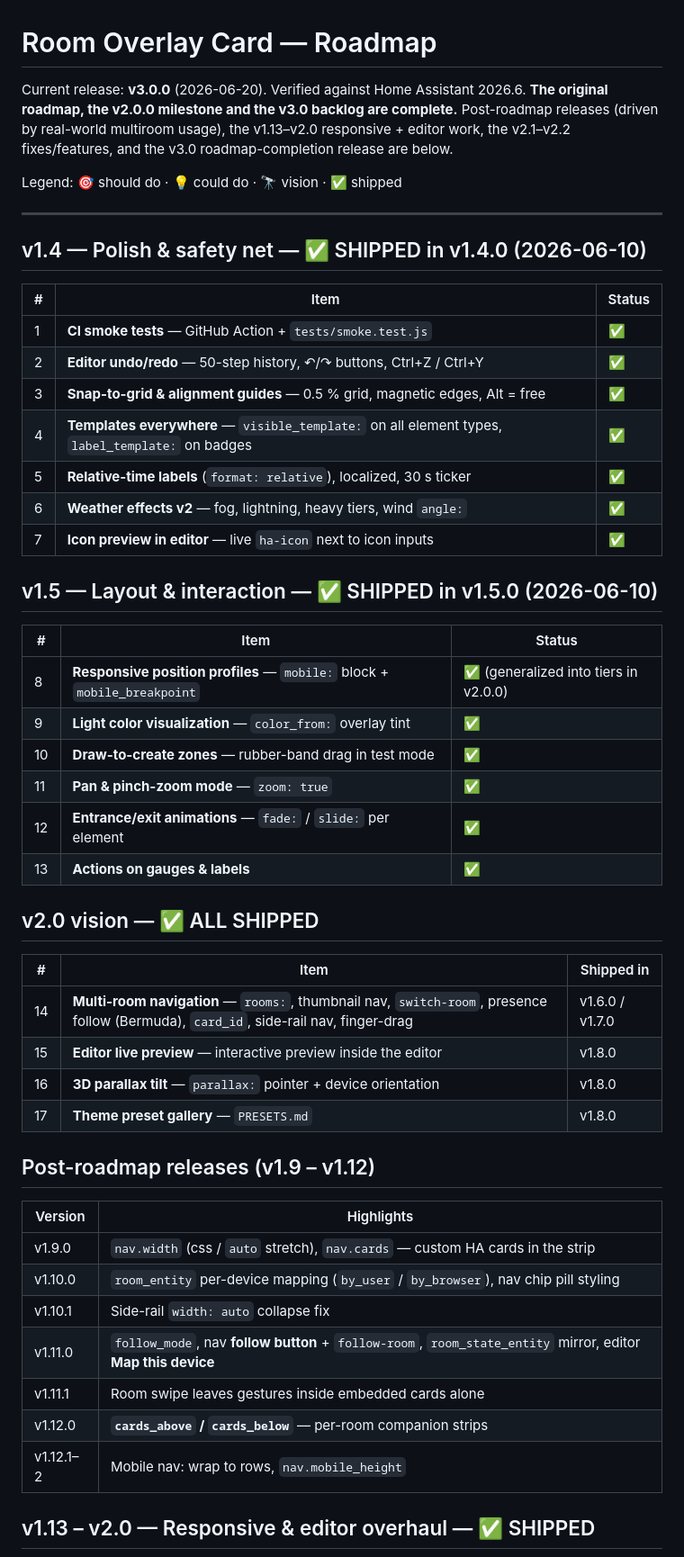
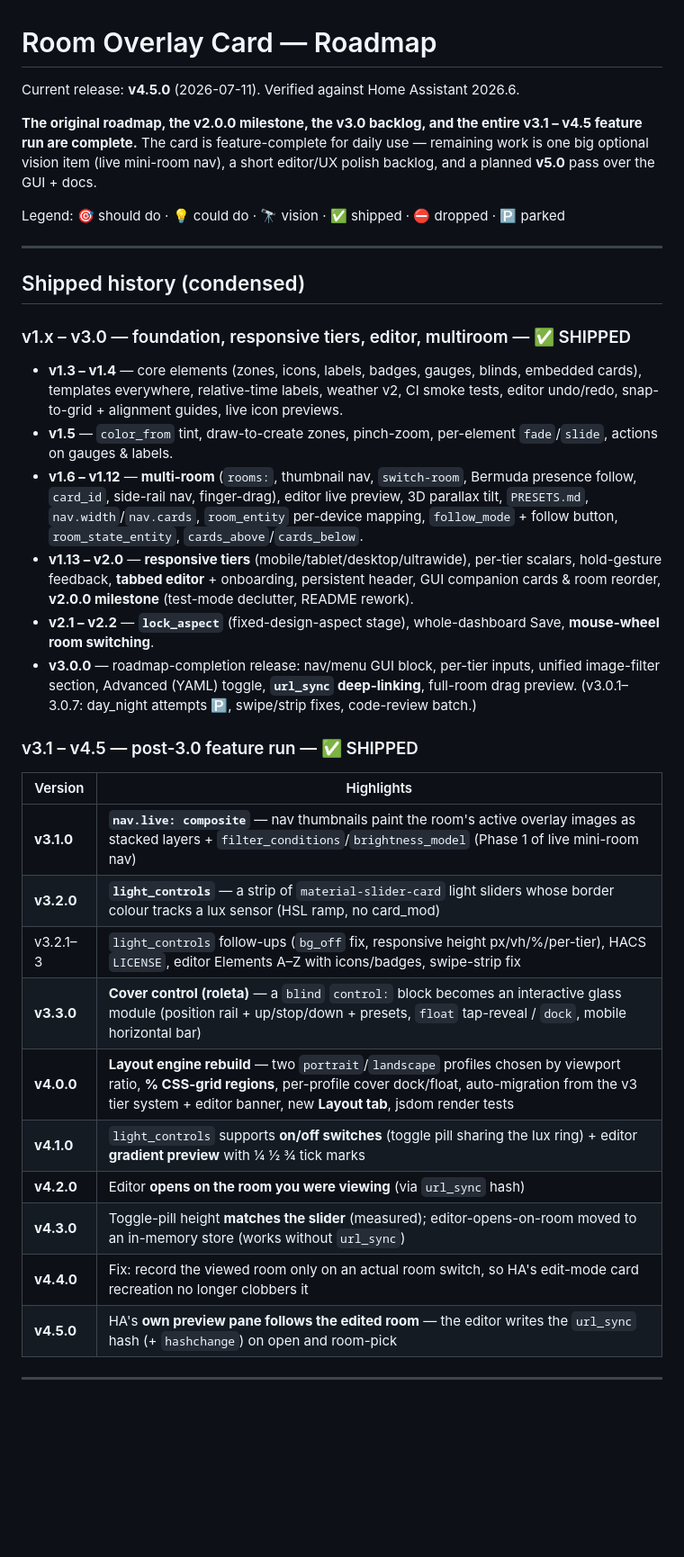
Before and after one commit to Michailjovic/Room-Card, a Markdown page: ROADMAP.md, the part around one of its changes. Shown at 90% size. Drawn GitHub-style; blank space fills up the shorter version.

```diff
--- a/ROADMAP.md
+++ b/ROADMAP.md
@@ -1,58 +1,52 @@
 # Room Overlay Card — Roadmap
 
-Current release: **v3.0.0** (2026-06-20). Verified against Home Assistant 2026.6.
-**The original roadmap, the v2.0.0 milestone and the v3.0 backlog are complete.**
-Post-roadmap releases (driven by real-world multiroom usage), the v1.13–v2.0
-responsive + editor work, the v2.1–v2.2 fixes/features, and the v3.0
-roadmap-completion release are below.
+Current release: **v4.5.0** (2026-07-11). Verified against Home Assistant 2026.6.
 
-Legend: 🎯 should do · 💡 could do · 🔭 vision · ✅ shipped
+**The original roadmap, the v2.0.0 milestone, the v3.0 backlog, and the entire
+v3.1 – v4.5 feature run are complete.** The card is feature-complete for daily
+use — remaining work is one big optional vision item (live mini-room nav),
+a short editor/UX polish backlog, and a planned **v5.0** pass over the GUI + docs.
+
+Legend: 🎯 should do · 💡 could do · 🔭 vision · ✅ shipped · ⛔ dropped · 🅿️ parked
 
 ---
 
-## v1.4 — Polish & safety net — ✅ SHIPPED in v1.4.0 (2026-06-10)
+## Shipped history (condensed)
 
-| # | Item | Status |
-|---|---|---|
-| 1 | **CI smoke tests** — GitHub Action + `tests/smoke.test.js` | ✅ |
-| 2 | **Editor undo/redo** — 50-step history, ↶/↷ buttons, Ctrl+Z / Ctrl+Y | ✅ |
-| 3 | **Snap-to-grid & alignment guides** — 0.5 % grid, magnetic edges, Alt = free | ✅ |
-| 4 | **Templates everywhere** — `visible_template:` on all element types, `label_template:` on badges | ✅ |
-| 5 | **Relative-time labels** (`format: relative`), localized, 30 s ticker | ✅ |
-| 6 | **Weather effects v2** — fog, lightning, heavy tiers, wind `angle:` | ✅ |
-| 7 | **Icon preview in editor** — live `ha-icon` next to icon inputs | ✅ |
+### v1.x – v3.0 — foundation, responsive tiers, editor, multiroom — ✅ SHIPPED
 
-## v1.5 — Layout & interaction — ✅ SHIPPED in v1.5.0 (2026-06-10)
+- **v1.3 – v1.4** — core elements (zones, icons, labels, badges, gauges, blinds,
+  embedded cards), templates everywhere, relative-time labels, weather v2, CI smoke
+  tests, editor undo/redo, snap-to-grid + alignment guides, live icon previews.
+- **v1.5** — `color_from` tint, draw-to-create zones, pinch-zoom, per-element
+  `fade`/`slide`, actions on gauges & labels.
+- **v1.6 – v1.12** — **multi-room** (`rooms:`, thumbnail nav, `switch-room`, Bermuda
+  presence follow, `card_id`, side-rail nav, finger-drag), editor live preview, 3D
+  parallax tilt, `PRESETS.md`, `nav.width`/`nav.cards`, `room_entity` per-device
+  mapping, `follow_mode` + follow button, `room_state_entity`, `cards_above`/`cards_below`.
+- **v1.13 – v2.0** — **responsive tiers** (mobile/tablet/desktop/ultrawide), per-tier
+  scalars, hold-gesture feedback, **tabbed editor** + onboarding, persistent header,
+  GUI companion cards & room reorder, **v2.0.0 milestone** (test-mode declutter, README rework).
+- **v2.1 – v2.2** — **`lock_aspect`** (fixed-design-aspect stage), whole-dashboard Save,
+  **mouse-wheel room switching**.
+- **v3.0.0** — roadmap-completion release: nav/menu GUI block, per-tier inputs, unified
+  image-filter section, Advanced (YAML) toggle, **`url_sync` deep-linking**, full-room
+  drag preview. (v3.0.1–3.0.7: day_night attempts 🅿️, swipe/strip fixes, code-review batch.)
 
-| # | Item | Status |
-|---|---|---|
-| 8 | **Responsive position profiles** — `mobile:` block + `mobile_breakpoint` | ✅ (generalized into tiers in v2.0.0) |
-| 9 | **Light color visualization** — `color_from:` overlay tint | ✅ |
-| 10 | **Draw-to-create zones** — rubber-band drag in test mode | ✅ |
-| 11 | **Pan & pinch-zoom mode** — `zoom: true` | ✅ |
-| 12 | **Entrance/exit animations** — `fade:` / `slide:` per element | ✅ |
-| 13 | **Actions on gauges & labels** | ✅ |
-
-## v2.0 vision — ✅ ALL SHIPPED
-
-| # | Item | Shipped in |
-|---|---|---|
-| 14 | **Multi-room navigation** — `rooms:`, thumbnail nav, `switch-room`, presence follow (Bermuda), `card_id`, side-rail nav, finger-drag | v1.6.0 / v1.7.0 |
-| 15 | **Editor live preview** — interactive preview inside the editor | v1.8.0 |
-| 16 | **3D parallax tilt** — `parallax:` pointer + device orientation | v1.8.0 |
-| 17 | **Theme preset gallery** — `PRESETS.md` | v1.8.0 |
-
-## Post-roadmap releases (v1.9 – v1.12)
+### v3.1 – v4.5 — post-3.0 feature run — ✅ SHIPPED
 
 | Version | Highlights |
 |---|---|
-| v1.9.0 | `nav.width` (css / `auto` stretch), `nav.cards` — custom HA cards in the strip |
-| v1.10.0 | `room_entity` per-device mapping (`by_user` / `by_browser`), nav chip pill styling |
-| v1.10.1 | Side-rail `width: auto` collapse fix |
-| v1.11.0 | `follow_mode`, nav **follow button** + `follow-room`, `room_state_entity` mirror, editor **Map this device** |
-| v1.11.1 | Room swipe leaves gestures inside embedded cards alone |
-| v1.12.0 | **`cards_above` / `cards_below`** — per-room companion strips |
-| v1.12.1–2 | Mobile nav: wrap to rows, `nav.mobile_height` |
+| **v3.1.0** | **`nav.live: composite`** — nav thumbnails paint the room's active overlay images as stacked layers + `filter_conditions`/`brightness_model` (Phase 1 of live mini-room nav) |
+| **v3.2.0** | **`light_controls`** — a strip of `material-slider-card` light sliders whose border colour tracks a lux sensor (HSL ramp, no card_mod) |
+| v3.2.1–3 | `light_controls` follow-ups (`bg_off` fix, responsive height px/vh/%/per-tier), HACS `LICENSE`, editor Elements A–Z with icons/badges, swipe-strip fix |
+| **v3.3.0** | **Cover control (roleta)** — a `blind` `control:` block becomes an interactive glass module (position rail + up/stop/down + presets, `float` tap-reveal / `dock`, mobile horizontal bar) |
+| **v4.0.0** | **Layout engine rebuild** — two `portrait`/`landscape` profiles chosen by viewport ratio, **% CSS-grid regions**, per-profile cover dock/float, auto-migration from the v3 tier system + editor banner, new **Layout tab**, jsdom render tests |
+| **v4.1.0** | `light_controls` supports **on/off switches** (toggle pill sharing the lux ring) + editor **gradient preview** with ¼ ½ ¾ tick marks |
+| **v4.2.0** | Editor **opens on the room you were viewing** (via `url_sync` hash) |
+| **v4.3.0** | Toggle-pill height **matches the slider** (measured); editor-opens-on-room moved to an in-memory store (works without `url_sync`) |
+| **v4.4.0** | Fix: record the viewed room only on an actual room switch, so HA's edit-mode card recreation no longer clobbers it |
+| **v4.5.0** | HA's **own preview pane follows the edited room** — the editor writes the `url_sync` hash (+ `hashchange`) on open and room-pick |
 
-## v1.13 – v2.0 — Responsive & editor overhaul — ✅ SHIPPED
+---
 
```
Also changed, not shown: other parts of ROADMAP.md (+55 -109 lines).
